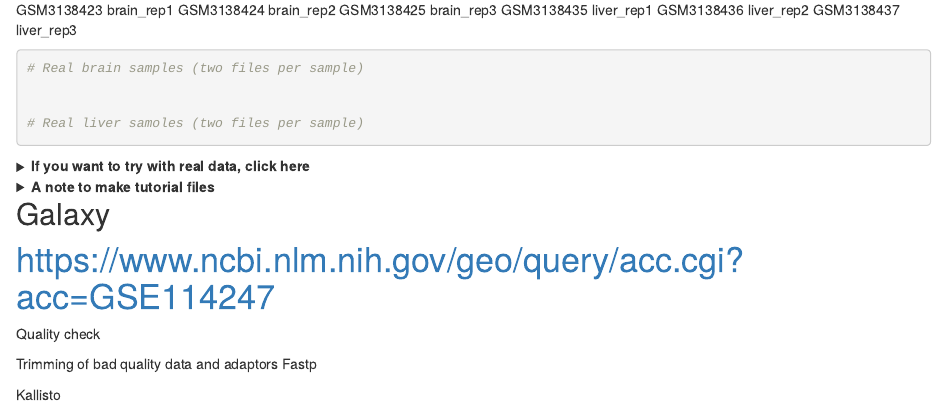
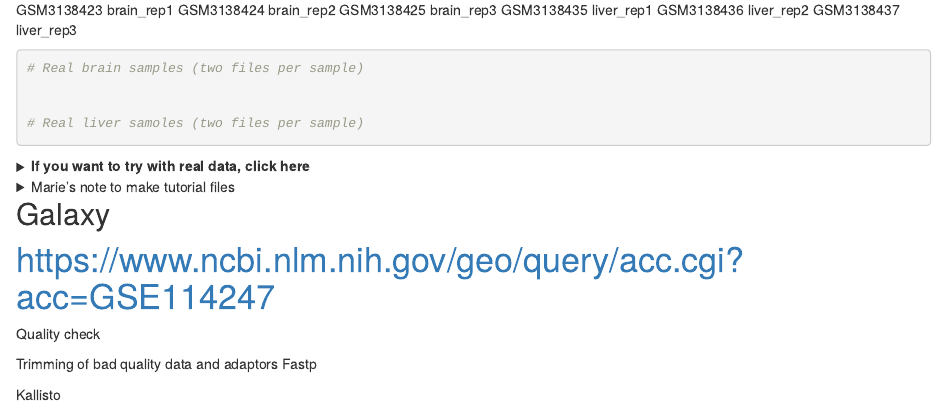
Before and after one commit to mariesaitou/Bio326, an R Markdown document (analysis/RNAseq_for_lab.Rmd): the page in a window 1100 px wide, from 1220 px down. Rendered offline with R 4.5, knitr and Pandoc, with nearby package versions.

Commit message:
wflow_publish(c("analysis/RNAseq_for_lab.Rmd"))

````diff
--- a/analysis/RNAseq_for_lab.Rmd
+++ b/analysis/RNAseq_for_lab.Rmd
@@ -139,7 +139,7 @@ ftp://ftp.sra.ebi.ac.uk/vol1/fastq/SRR713/003/SRR7139973/SRR7139973_2.fastq.gz
 </details>
 
 <details>
-  <summary> **A note to make tutorial files**</summary>
+  <summary> Marie's note to make tutorial files</summary>
 ```{bash, eval=FALSE}
 for file in *.fastq.gz; do zcat < $file | head -100000 | gzip > {$file}_mini.fastq.gz; done
 ```
````
